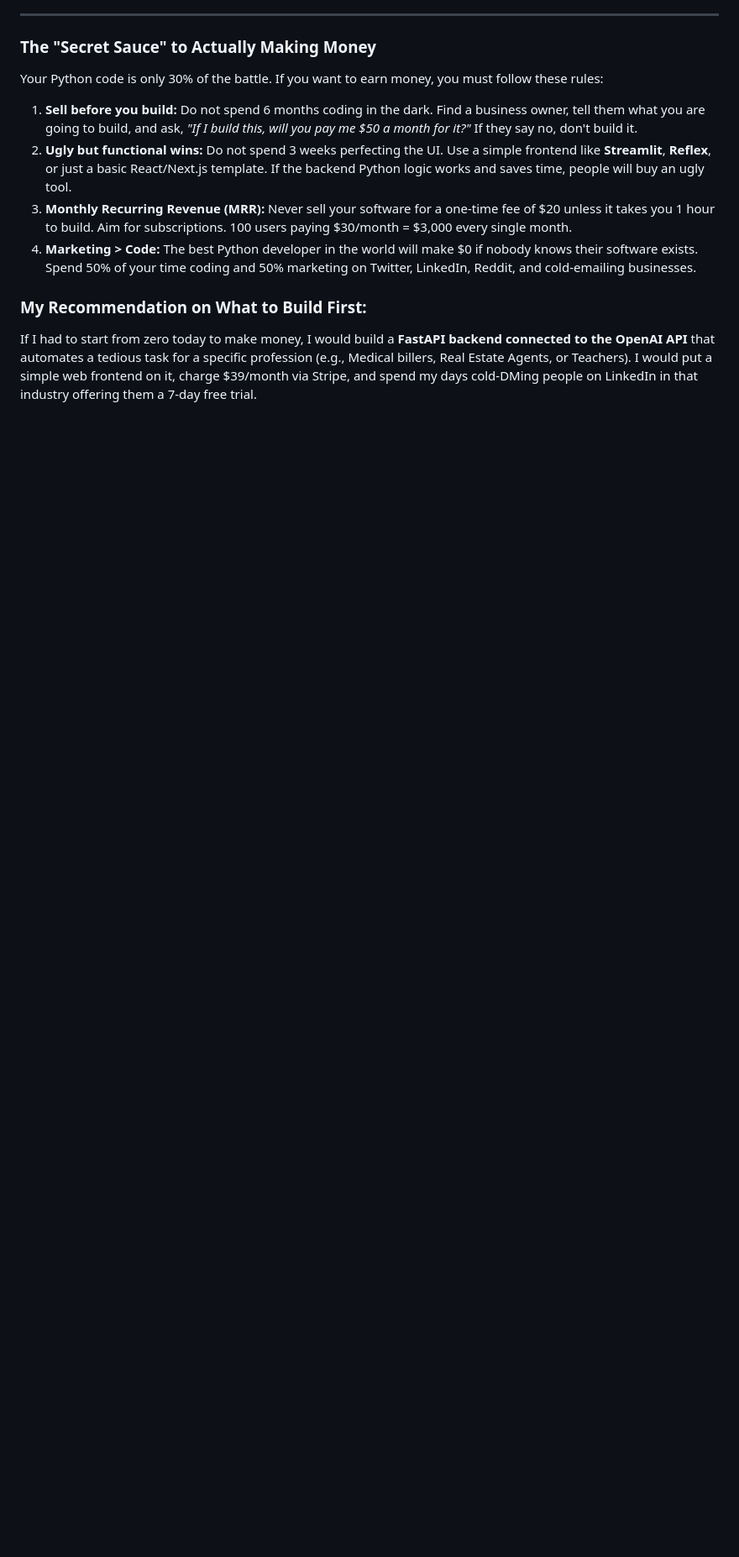
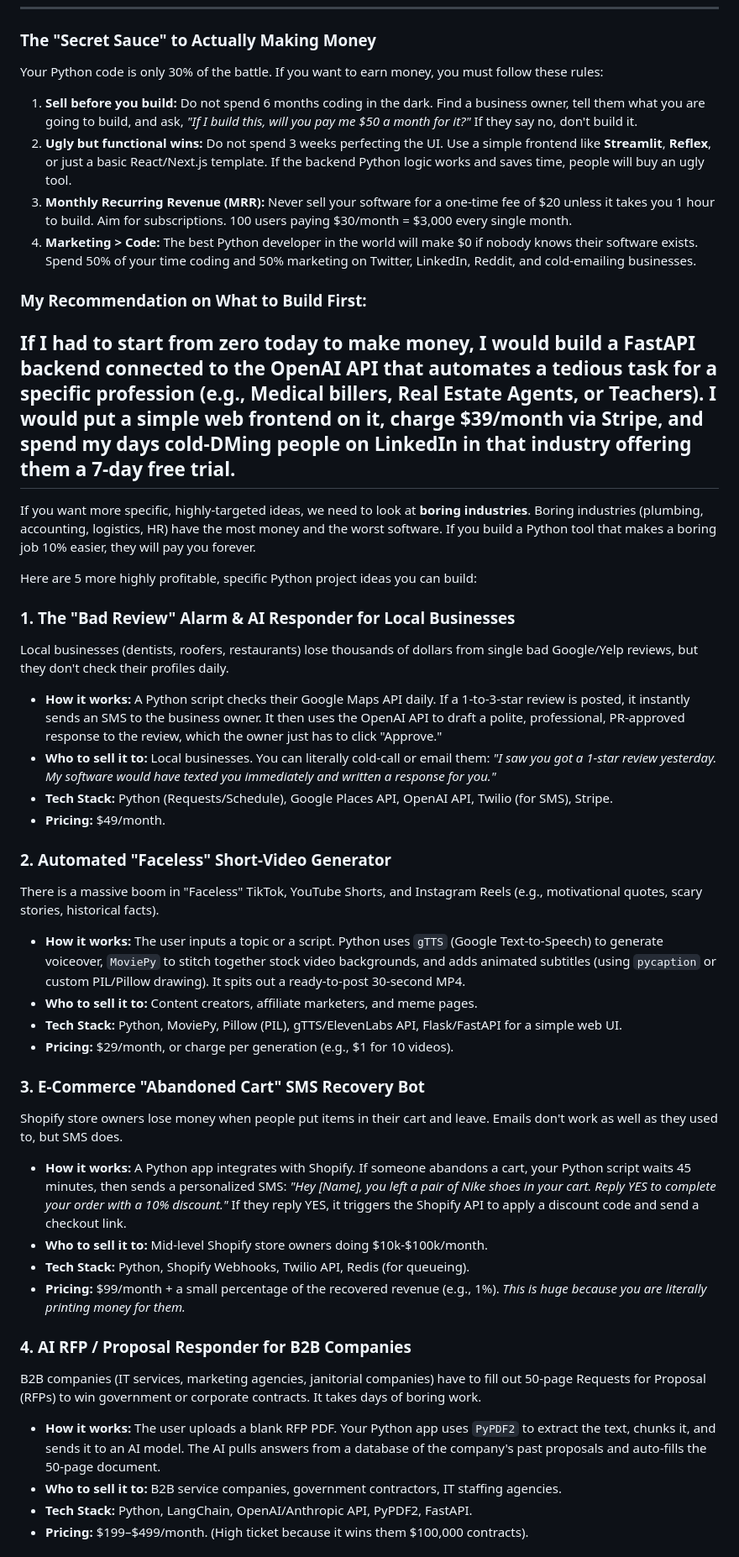
Before and after one commit to HackerO112/Atlas, a Markdown page: readme.md, the part around one of its changes. Shown at 84% size. GitHub-like rendering; blank space fills up the shorter version.

Commit message:
Expand readme with profitable Python project ideas
Added specific Python project ideas targeting boring industries to the readme.

```diff
--- a/readme.md
+++ b/readme.md
@@ -43,3 +43,36 @@ Your Python code is only 30% of the battle. If you want to earn money, you must
 
 ### My Recommendation on What to Build First:
 If I had to start from zero today to make money, I would build a **FastAPI backend connected to the OpenAI API** that automates a tedious task for a specific profession (e.g., Medical billers, Real Estate Agents, or Teachers). I would put a simple web frontend on it, charge $39/month via Stripe, and spend my days cold-DMing people on LinkedIn in that industry offering them a 7-day free trial.
+---
+If you want more specific, highly-targeted ideas, we need to look at **boring industries**. Boring industries (plumbing, accounting, logistics, HR) have the most money and the worst software. If you build a Python tool that makes a boring job 10% easier, they will pay you forever.
+
+Here are 5 more highly profitable, specific Python project ideas you can build:
+
+### 1. The "Bad Review" Alarm & AI Responder for Local Businesses
+Local businesses (dentists, roofers, restaurants) lose thousands of dollars from single bad Google/Yelp reviews, but they don't check their profiles daily.
+*   **How it works:** A Python script checks their Google Maps API daily. If a 1-to-3-star review is posted, it instantly sends an SMS to the business owner. It then uses the OpenAI API to draft a polite, professional, PR-approved response to the review, which the owner just has to click "Approve."
+*   **Who to sell it to:** Local businesses. You can literally cold-call or email them: *"I saw you got a 1-star review yesterday. My software would have texted you immediately and written a response for you."*
+*   **Tech Stack:** Python (Requests/Schedule), Google Places API, OpenAI API, Twilio (for SMS), Stripe.
+*   **Pricing:** $49/month.
+
+### 2. Automated "Faceless" Short-Video Generator
+There is a massive boom in "Faceless" TikTok, YouTube Shorts, and Instagram Reels (e.g., motivational quotes, scary stories, historical facts).
+*   **How it works:** The user inputs a topic or a script. Python uses `gTTS` (Google Text-to-Speech) to generate voiceover, `MoviePy` to stitch together stock video backgrounds, and adds animated subtitles (using `pycaption` or custom PIL/Pillow drawing). It spits out a ready-to-post 30-second MP4.
+*   **Who to sell it to:** Content creators, affiliate marketers, and meme pages.
+*   **Tech Stack:** Python, MoviePy, Pillow (PIL), gTTS/ElevenLabs API, Flask/FastAPI for a simple web UI.
+*   **Pricing:** $29/month, or charge per generation (e.g., $1 for 10 videos).
+
+### 3. E-Commerce "Abandoned Cart" SMS Recovery Bot
+Shopify store owners lose money when people put items in their cart and leave. Emails don't work as well as they used to, but SMS does.
+*   **How it works:** A Python app integrates with Shopify. If someone abandons a cart, your Python script waits 45 minutes, then sends a personalized SMS: *"Hey [Name], you left a pair of Nike shoes in your cart. Reply YES to complete your order with a 10% discount."* If they reply YES, it triggers the Shopify API to apply a discount code and send a checkout link.
+*   **Who to sell it to:** Mid-level Shopify store owners doing $10k-$100k/month.
+*   **Tech Stack:** Python, Shopify Webhooks, Twilio API, Redis (for queueing).
+*   **Pricing:** $99/month + a small percentage of the recovered revenue (e.g., 1%). *This is huge because you are literally printing money for them.*
+
+### 4. AI RFP / Proposal Responder for B2B Companies
+B2B companies (IT services, marketing agencies, janitorial companies) have to fill out 50-page Requests for Proposal (RFPs) to win government or corporate contracts. It takes days of boring work.
+*   **How it works:** The user uploads a blank RFP PDF. Your Python app uses `PyPDF2` to extract the text, chunks it, and sends it to an AI model. The AI pulls answers from a database of the company's past proposals and auto-fills the 50-page document.
+*   **Who to sell it to:** B2B service companies, government contractors, IT staffing agencies.
+*   **Tech Stack:** Python, LangChain, OpenAI/Anthropic API, PyPDF2, FastAPI.
+*   **Pricing:** $199–$499/month. (High ticket because it wins them $100,000 contracts).
+
```
Also changed, not shown: other parts of readme.md (+15 -0 lines).
